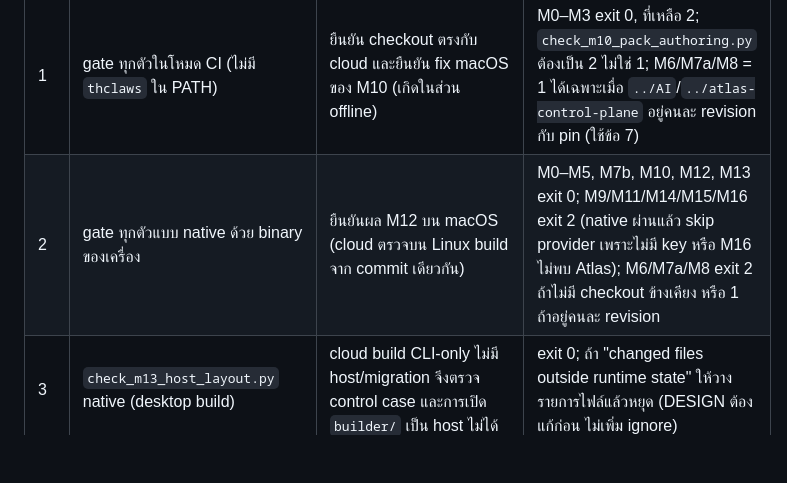
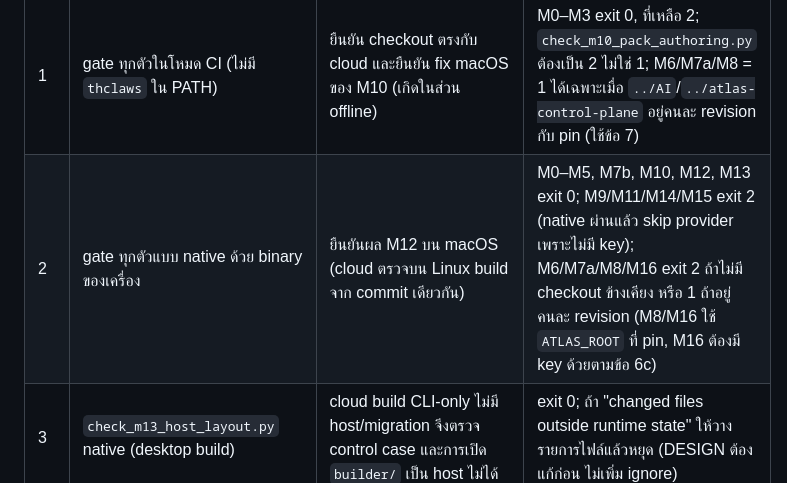
Before and after one commit to kaebmoo/agent-builder, a Markdown page: docs/local-test-plan.md, the part around the change. Rendered like a GitHub page; blank space fills up the shorter version.

```diff
--- a/docs/local-test-plan.md
+++ b/docs/local-test-plan.md
@@ -15,7 +15,7 @@ provider key, checkout ของ AI/Atlas ที่ pin และ macOS
 | # | สิ่งที่ตรวจ | ทำไมต้องทำบน local | ผลที่คาด |
 |---|---|---|---|
 | 1 | gate ทุกตัวในโหมด CI (ไม่มี `thclaws` ใน PATH) | ยืนยัน checkout ตรงกับ cloud และยืนยัน fix macOS ของ M10 (เกิดในส่วน offline) | M0–M3 exit 0, ที่เหลือ 2; `check_m10_pack_authoring.py` ต้องเป็น 2 ไม่ใช่ 1; M6/M7a/M8 = 1 ได้เฉพาะเมื่อ `../AI`/`../atlas-control-plane` อยู่คนละ revision กับ pin (ใช้ข้อ 7) |
-| 2 | gate ทุกตัวแบบ native ด้วย binary ของเครื่อง | ยืนยันผล M12 บน macOS (cloud ตรวจบน Linux build จาก commit เดียวกัน) | M0–M5, M7b, M10, M12, M13 exit 0; M9/M11/M14/M15/M16 exit 2 (native ผ่านแล้ว skip provider เพราะไม่มี key หรือ M16 ไม่พบ Atlas); M6/M7a/M8 exit 2 ถ้าไม่มี checkout ข้างเคียง หรือ 1 ถ้าอยู่คนละ revision |
+| 2 | gate ทุกตัวแบบ native ด้วย binary ของเครื่อง | ยืนยันผล M12 บน macOS (cloud ตรวจบน Linux build จาก commit เดียวกัน) | M0–M5, M7b, M10, M12, M13 exit 0; M9/M11/M14/M15 exit 2 (native ผ่านแล้ว skip provider เพราะไม่มี key); M6/M7a/M8/M16 exit 2 ถ้าไม่มี checkout ข้างเคียง หรือ 1 ถ้าอยู่คนละ revision (M8/M16 ใช้ `ATLAS_ROOT` ที่ pin, M16 ต้องมี key ด้วยตามข้อ 6c) |
 | 3 | `check_m13_host_layout.py` native (desktop build) | cloud build CLI-only ไม่มี host/migration จึงตรวจ control case และการเปิด `builder/` เป็น host ไม่ได้ | exit 0; ถ้า "changed files outside runtime state" ให้วางรายการไฟล์แล้วหยุด (DESIGN ต้องแก้ก่อน ไม่เพิ่ม ignore) |
 | 4 | `check_m11_builder_agent.py` live `--rounds 3` (ต้องมี key) | ผ่าน 3/3 แล้ว 2026-10-28; รันซ้ำ 3 รอบทุกครั้งที่ prompt/skill ของ `builder/` เปลี่ยน (gate เป็นสองเทิร์น) | exit 0; evidence `out/m11-live/round-<n>-<ts>.json` ครบ 3 ไฟล์ |
 | 5 | `check_m7b_packs.py --live` 3 รอบ (ต้องมี key) | ครั้งก่อนผ่านด้วย launcher นอก repo; ต้องยืนยันว่า harness เองตั้ง `THCLAWS_AUTO_MIGRATE=0` แล้วพอ | exit 0 ทั้ง 3 รอบ |
```
Also changed, not shown: docs/PLAN.md (+8 -0 lines).
